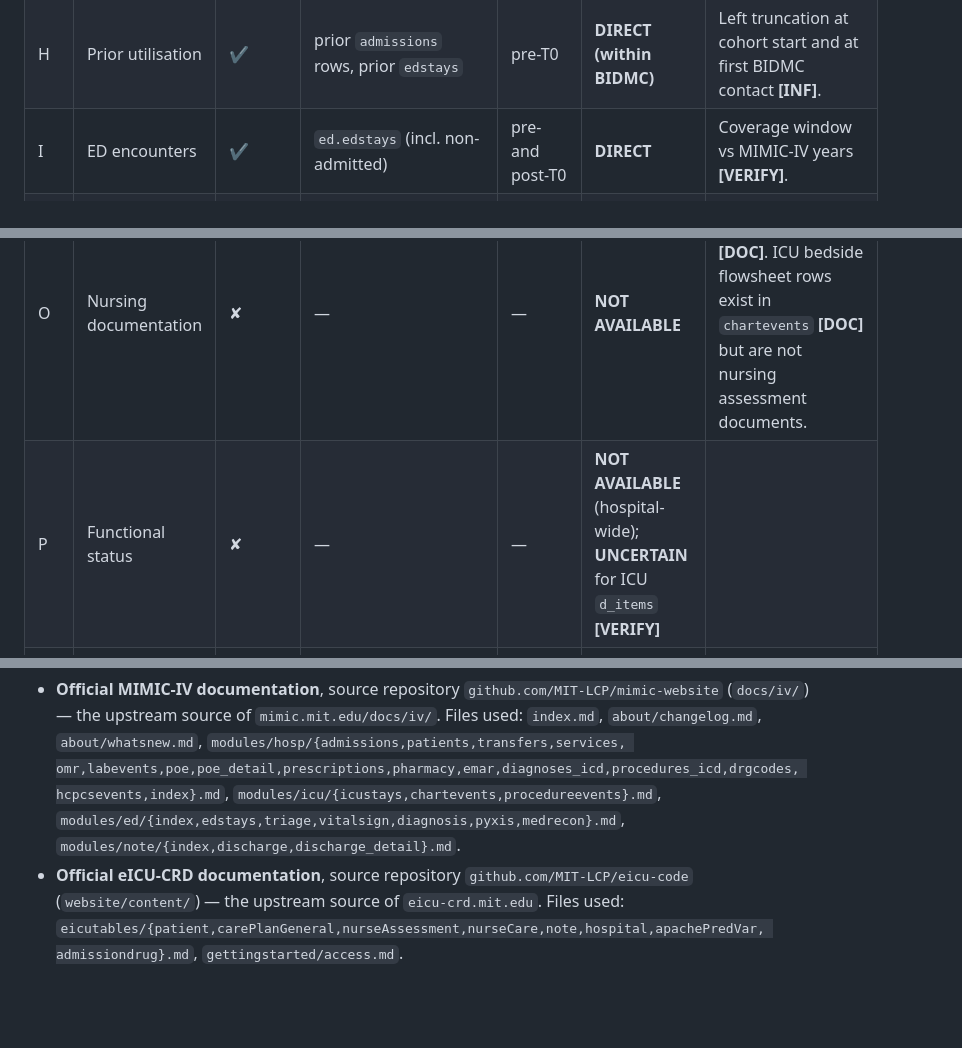
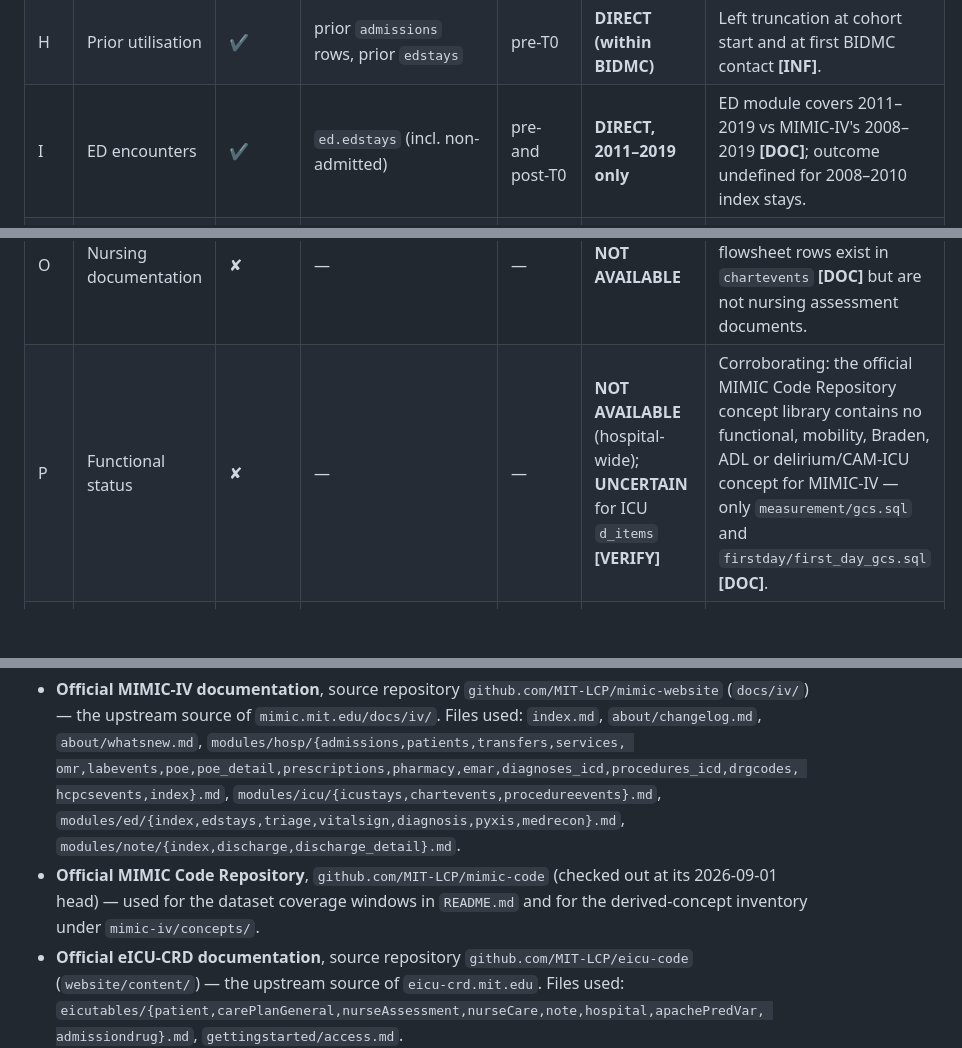
Before and after one commit to azoz20121234-ui/Virtual-Nursing-, a Markdown page: docs/carelink-dataset-feasibility-audit.md, 3 parts joined by grey strips. Rendered like a GitHub page; blank space fills up the shorter version.

```diff
--- a/docs/carelink-dataset-feasibility-audit.md
+++ b/docs/carelink-dataset-feasibility-audit.md
@@ -278,14 +290,14 @@ Classification is per dataset. "Timing" states availability relative to T0 = dis
 | F | Laboratory results | ✔ | `labevents` (+ reference ranges) | pre-T0 and post-T0 | **DIRECT** | Outpatient labs present with NULL `hadm_id` **[DOC]**. |
 | G | Vital signs | ⚠ | `icu.chartevents` (**ICU only**), `ed.triage`, `ed.vitalsign`, `omr` (BP) | pre-T0 | **PARTIAL / NOT AVAILABLE on wards** | **No ward vital signs exist in MIMIC-IV** **[INF from DOC]**. |
 | H | Prior utilisation | ✔ | prior `admissions` rows, prior `edstays` | pre-T0 | **DIRECT (within BIDMC)** | Left truncation at cohort start and at first BIDMC contact **[INF]**. |
-| I | ED encounters | ✔ | `ed.edstays` (incl. non-admitted) | pre- and post-T0 | **DIRECT** | Coverage window vs MIMIC-IV years **[VERIFY]**. |
+| I | ED encounters | ✔ | `ed.edstays` (incl. non-admitted) | pre- and post-T0 | **DIRECT, 2011–2019 only** | ED module covers 2011–2019 vs MIMIC-IV's 2008–2019 **[DOC]**; outcome undefined for 2008–2010 index stays. |
 | J | Mortality | ⚠ | `patients.dod`, `admissions.deathtime`, `hospital_expire_flag` | post-T0 | **PARTIAL** | Censored at 1 year post-discharge; MA registry linkage only **[DOC]**. |
 | K | Discharge destination | ✔ | `discharge_location` | at T0 | **DIRECT** | |
 | L | Length of stay | ✔ | `dischtime − admittime`; `icustays.los` | at T0 | **DIRECT** | |
 | M | Readmission measurement | ⚠ | subsequent `admissions.admittime` | post-T0 | **PARTIAL (observed only)** | Intervals valid because shifting is per-patient **[DOC]**. |
 | N | Clinical notes | ⚠ | `note.discharge`, `note.radiology` | at/after T0 | **PARTIAL** | Sections deleted (§4). |
 | O | Nursing documentation | ✘ | — | — | **NOT AVAILABLE** | No nursing notes in MIMIC-IV-Note **[DOC]**. ICU bedside flowsheet rows exist in `chartevents` **[DOC]** but are not nursing assessment documents. |
-| P | Functional status | ✘ | — | — | **NOT AVAILABLE** (hospital-wide); **UNCERTAIN** for ICU `d_items` **[VERIFY]** | |
+| P | Functional status | ✘ | — | — | **NOT AVAILABLE** (hospital-wide); **UNCERTAIN** for ICU `d_items` **[VERIFY]** | Corroborating: the official MIMIC Code Repository concept library contains no functional, mobility, Braden, ADL or delirium/CAM-ICU concept for MIMIC-IV — only `measurement/gcs.sql` and `firstday/first_day_gcs.sql` **[DOC]**. |
 | Q | Cognition | ⚠ | `chartevents` GCS / RASS (ICU only) **[DOC]** | pre-T0 | **PROXY (ICU only)** | Sedation confounds GCS as a cognition measure **[INF]**. |
 | R | Mobility | ✘ | — | — | **NOT AVAILABLE / UNCERTAIN** **[VERIFY]** | |
 | S | ADL information | ✘ | — | — | **NOT AVAILABLE** | |
@@ -937,6 +954,9 @@ Documentation consulted (retrieved 2026-09-01):
   hcpcsevents,index}.md`, `modules/icu/{icustays,chartevents,procedureevents}.md`,
   `modules/ed/{index,edstays,triage,vitalsign,diagnosis,pyxis,medrecon}.md`,
   `modules/note/{index,discharge,discharge_detail}.md`.
+- **Official MIMIC Code Repository**, `github.com/MIT-LCP/mimic-code` (checked out at its 2026-09-01
+  head) — used for the dataset coverage windows in `README.md` and for the derived-concept inventory
+  under `mimic-iv/concepts/`.
 - **Official eICU-CRD documentation**, source repository `github.com/MIT-LCP/eicu-code`
   (`website/content/`) — the upstream source of `eicu-crd.mit.edu`. Files used:
   `eicutables/{patient,carePlanGeneral,nurseAssessment,nurseCare,note,hospital,apachePredVar,
```
Also changed, not shown: other parts of docs/carelink-dataset-feasibility-audit.md (+31 -14 lines).
